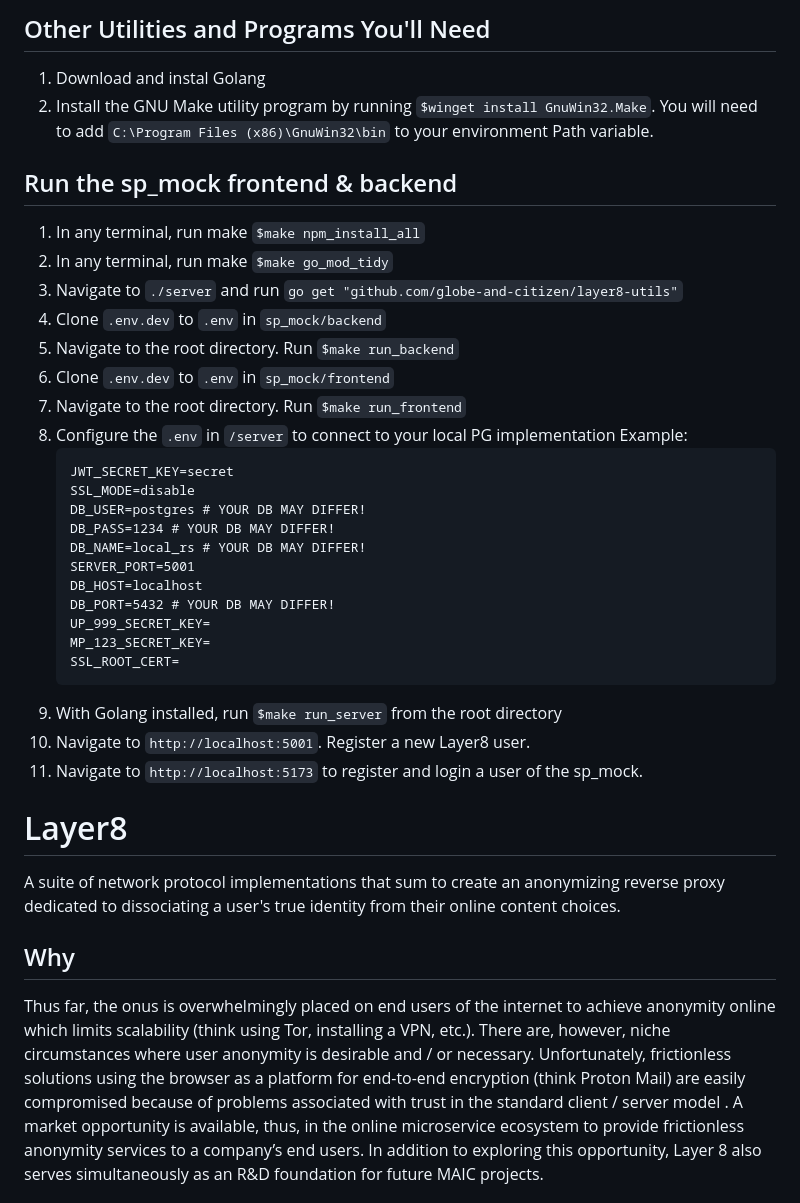
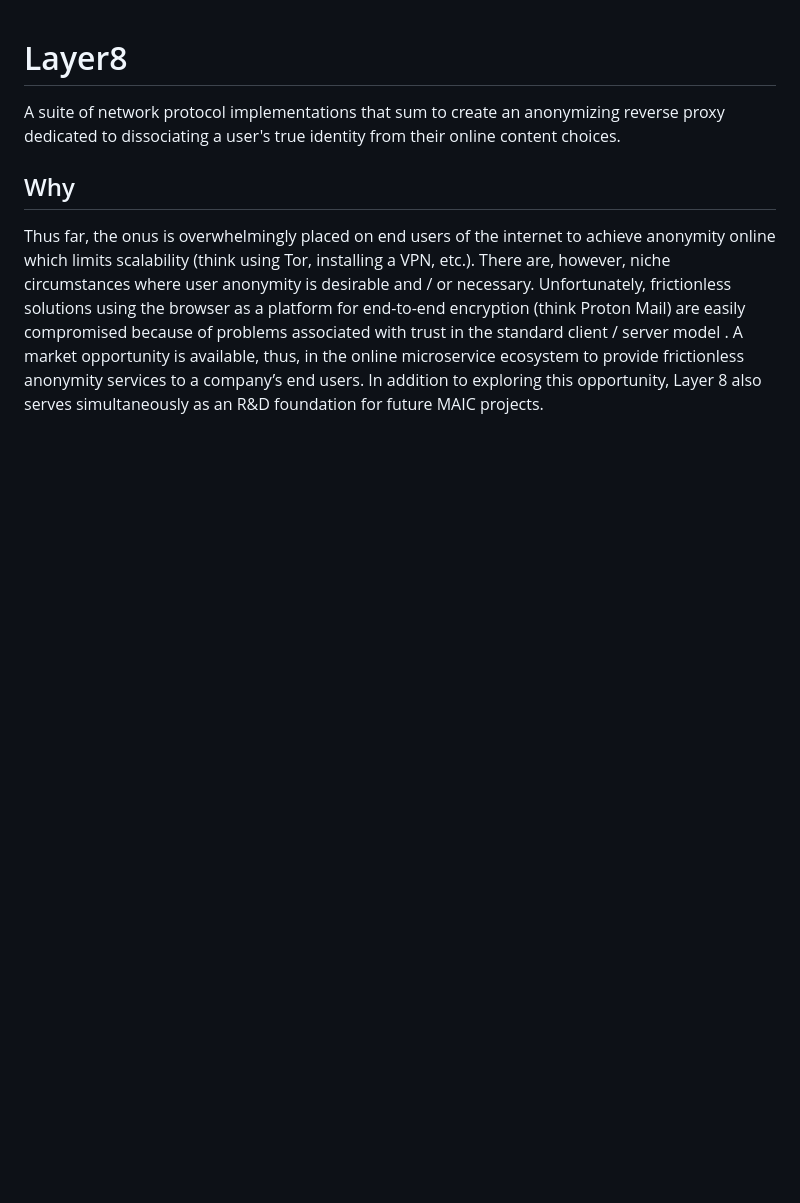
Before and after one commit to globe-and-citizen/layer8_dep, a Markdown page: README.md, the part around the change printed below. Drawn GitHub-style; blank space fills up the shorter version.

````diff
--- a/README.md
+++ b/README.md
@@ -49,36 +1,3 @@ CREATE TABLE user_metadata (
-## Other Utilities and Programs You'll Need
-1) Download and instal Golang
-2) Install the GNU Make utility program by running `$winget install GnuWin32.Make`. You will need to add `C:\Program Files (x86)\GnuWin32\bin` to your environment Path variable.
-
-## Run the sp_mock frontend & backend
-1) In any terminal, run make `$make npm_install_all`
-2) In any terminal, run make `$make go_mod_tidy`
-3) Navigate to `./server` and run `go get "github.com/globe-and-citizen/layer8-utils"`
-4) Clone `.env.dev` to `.env` in `sp_mock/backend`
-5) Navigate to the root directory. Run `$make run_backend`
-4) Clone `.env.dev` to `.env` in `sp_mock/frontend`
-8) Navigate to the root directory. Run `$make run_frontend`
-9) Configure the `.env` in `/server` to connect to your local PG implementation
-    Example:
-    ```
-    JWT_SECRET_KEY=secret
-    SSL_MODE=disable
-    DB_USER=postgres # YOUR DB MAY DIFFER!
-    DB_PASS=1234 # YOUR DB MAY DIFFER!
-    DB_NAME=local_rs # YOUR DB MAY DIFFER!
-    SERVER_PORT=5001
-    DB_HOST=localhost
-    DB_PORT=5432 # YOUR DB MAY DIFFER!
-    UP_999_SECRET_KEY=
-    MP_123_SECRET_KEY=
-    SSL_ROOT_CERT=
-    ```
-10) With Golang installed, run `$make run_server` from the root directory
-11) Navigate to `http://localhost:5001`. Register a new Layer8 user.
-12) Navigate to `http://localhost:5173` to register and login a user of the sp_mock.
-
-
-
 # Layer8
 A suite of  network protocol implementations that sum to create an anonymizing reverse proxy dedicated to dissociating a user's true identity from their online content choices.
 
````
Also changed, not shown: other parts of README.md (+0 -48 lines).
